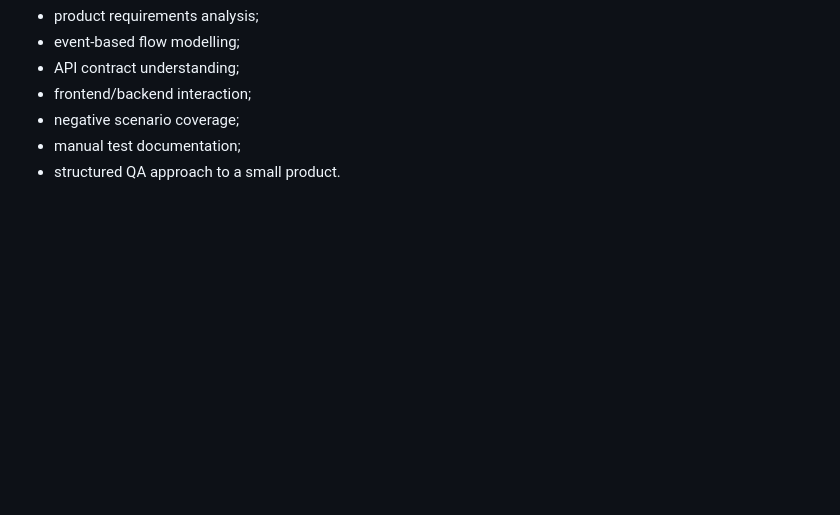
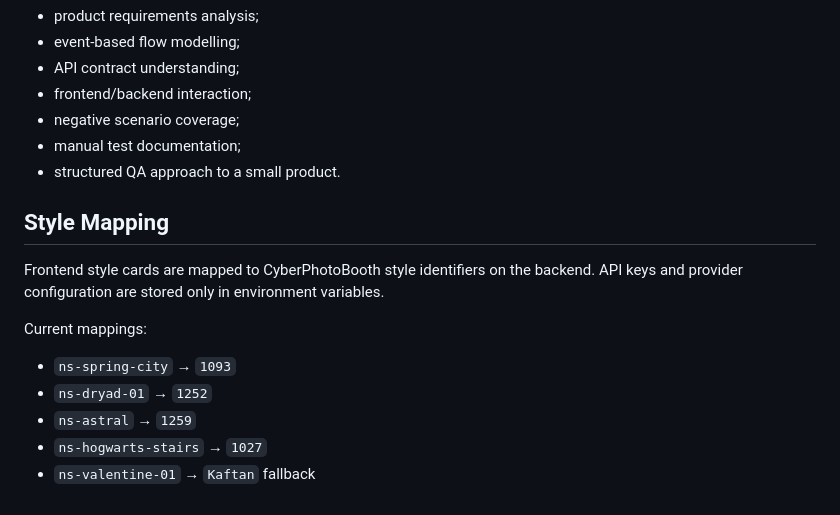
Before and after one commit to natalia-lebedinskaya/fototime-ai-mini-app, a Markdown page: README.md, the part around the change. GitHub-like rendering; blank space fills up the shorter version.

```diff
--- a/README.md
+++ b/README.md
@@ -202,3 +202,16 @@ The application is suitable for demonstrating:
 - negative scenario coverage;
 - manual test documentation;
 - structured QA approach to a small product.
+
+## Style Mapping
+
+Frontend style cards are mapped to CyberPhotoBooth style identifiers on the backend.
+API keys and provider configuration are stored only in environment variables.
+
+Current mappings:
+
+- `ns-spring-city` → `1093`
+- `ns-dryad-01` → `1252`
+- `ns-astral` → `1259`
+- `ns-hogwarts-stairs` → `1027`
+- `ns-valentine-01` → `Kaftan` fallback
```
